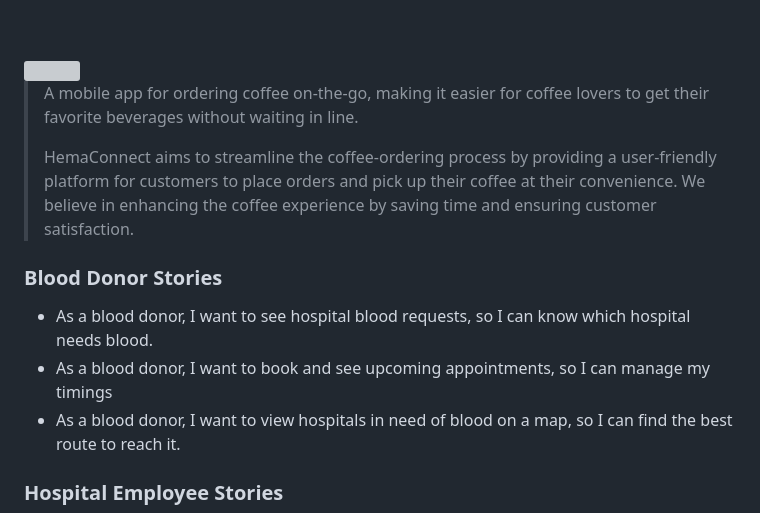
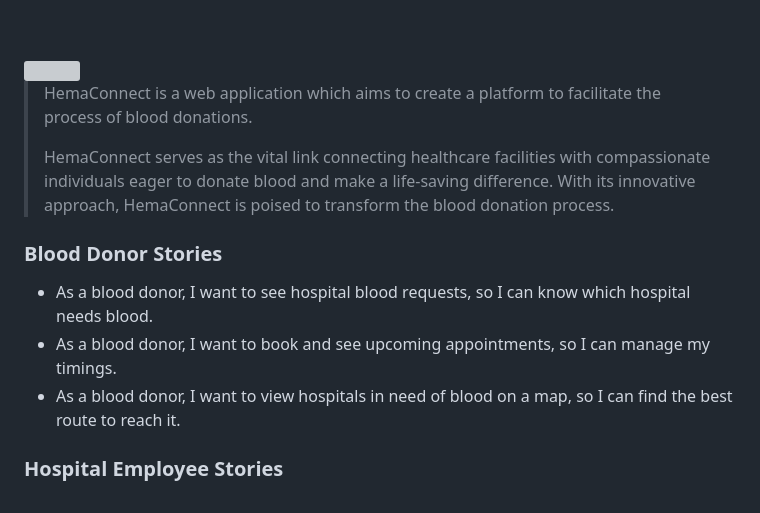
Before and after one commit to Cheaito-Hadi/HemaConnect, a Markdown page: README.md, the part around the change. Rendered like a GitHub page; grey boxes are pictures that could not be loaded.

Commit message:
Readme <> Adding Project Philosophy

```diff
--- a/README.md
+++ b/README.md
@@ -5,13 +5,13 @@
 <!-- project philosophy -->
 <img src="readme/title2.svg"/>
 
-> A mobile app for ordering coffee on-the-go, making it easier for coffee lovers to get their favorite beverages without waiting in line.
+> HemaConnect is a web application which aims to create a platform to facilitate the process of blood donations.
 >
-> HemaConnect aims to streamline the coffee-ordering process by providing a user-friendly platform for customers to place orders and pick up their coffee at their convenience. We believe in enhancing the coffee experience by saving time and ensuring customer satisfaction.
+> HemaConnect serves as the vital link connecting healthcare facilities with compassionate individuals eager to donate blood and make a life-saving difference. With its innovative approach, HemaConnect is poised to transform the blood donation process.
 
 ### Blood Donor Stories
 - As a blood donor, I want to see hospital blood requests, so I can know which hospital needs blood.
-- As a blood donor, I want to book and see upcoming appointments, so I can manage my timings
+- As a blood donor, I want to book and see upcoming appointments, so I can manage my timings.
 - As a blood donor, I want to view hospitals in need of blood on a map, so I can find the best route to reach it.
 
 ### Hospital Employee Stories
```
